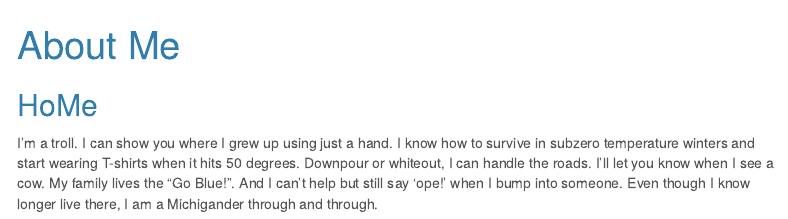
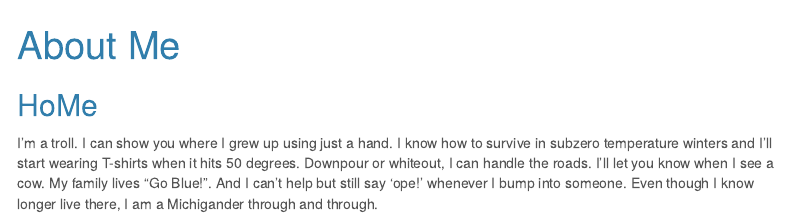
Before and after one commit to cc4347/cc4347_github.io, an R Markdown document (about.Rmd): the page in a window 1100 px wide, from its top. Rendered offline with R 4.5, knitr and Pandoc, with nearby package versions; menus at the side of the page are left out.

Commit message:
Rewording

```diff
--- a/about.Rmd
+++ b/about.Rmd
@@ -9,7 +9,7 @@ output:
 
 ## HoMe
 
-I'm a troll. I can show you where I grew up using just a hand. I know how to survive in subzero temperature winters and start wearing T-shirts when it hits 50 degrees. Downpour or whiteout, I can handle the roads. I'll let you know when I see a cow. My family lives the "Go Blue!". And I can't help but still say 'ope!' when I bump into someone. Even though I know longer live there, I am a Michigander through and through.
+I'm a troll. I can show you where I grew up using just a hand. I know how to survive in subzero temperature winters and I'll start wearing T-shirts when it hits 50 degrees. Downpour or whiteout, I can handle the roads. I'll let you know when I see a cow. My family lives "Go Blue!". And I can't help but still say 'ope!' whenever I bump into someone. Even though I know longer live there, I am a Michigander through and through.
 
 ![Every Lake Shot is Special](Lake.JPEG)
 
```
